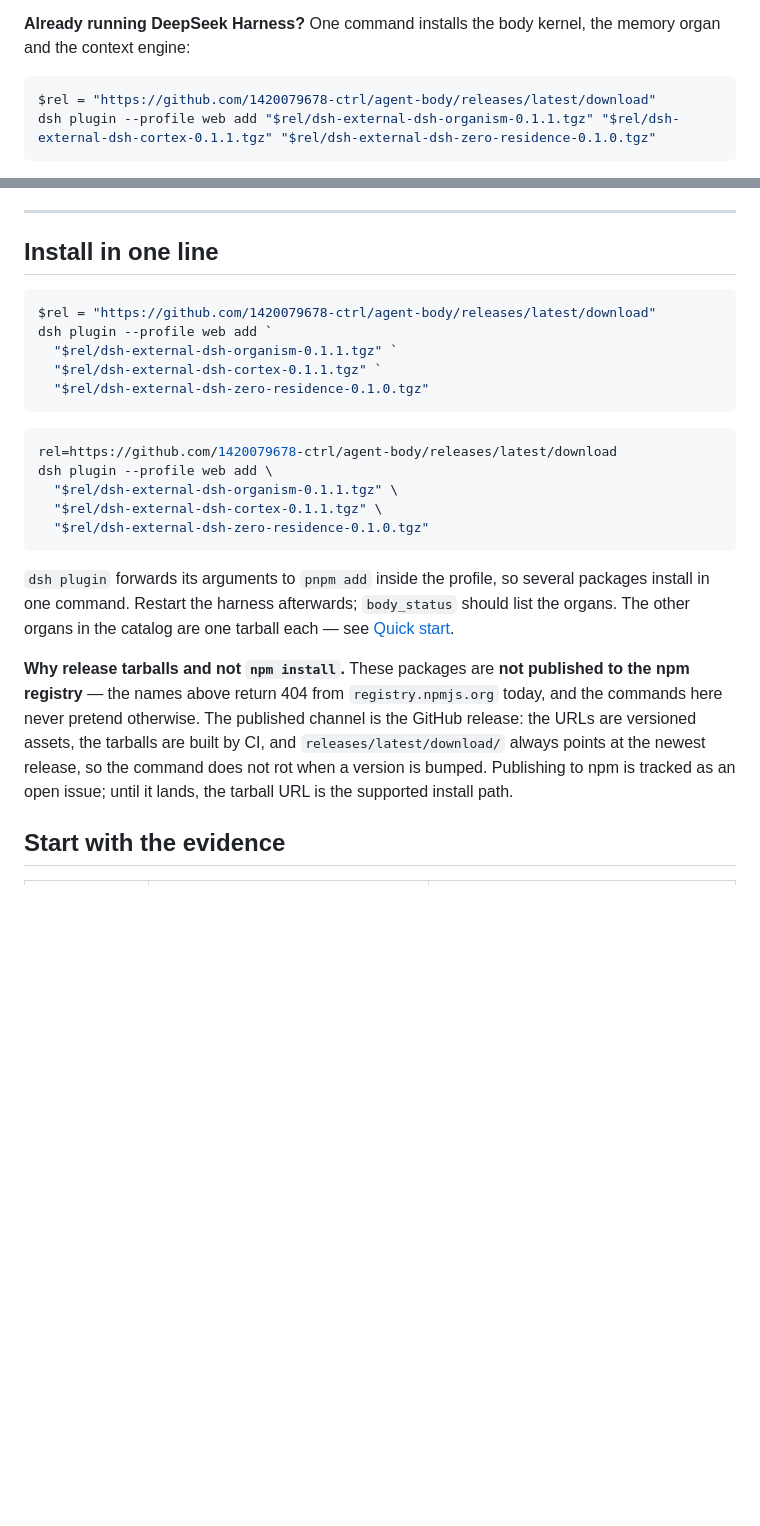
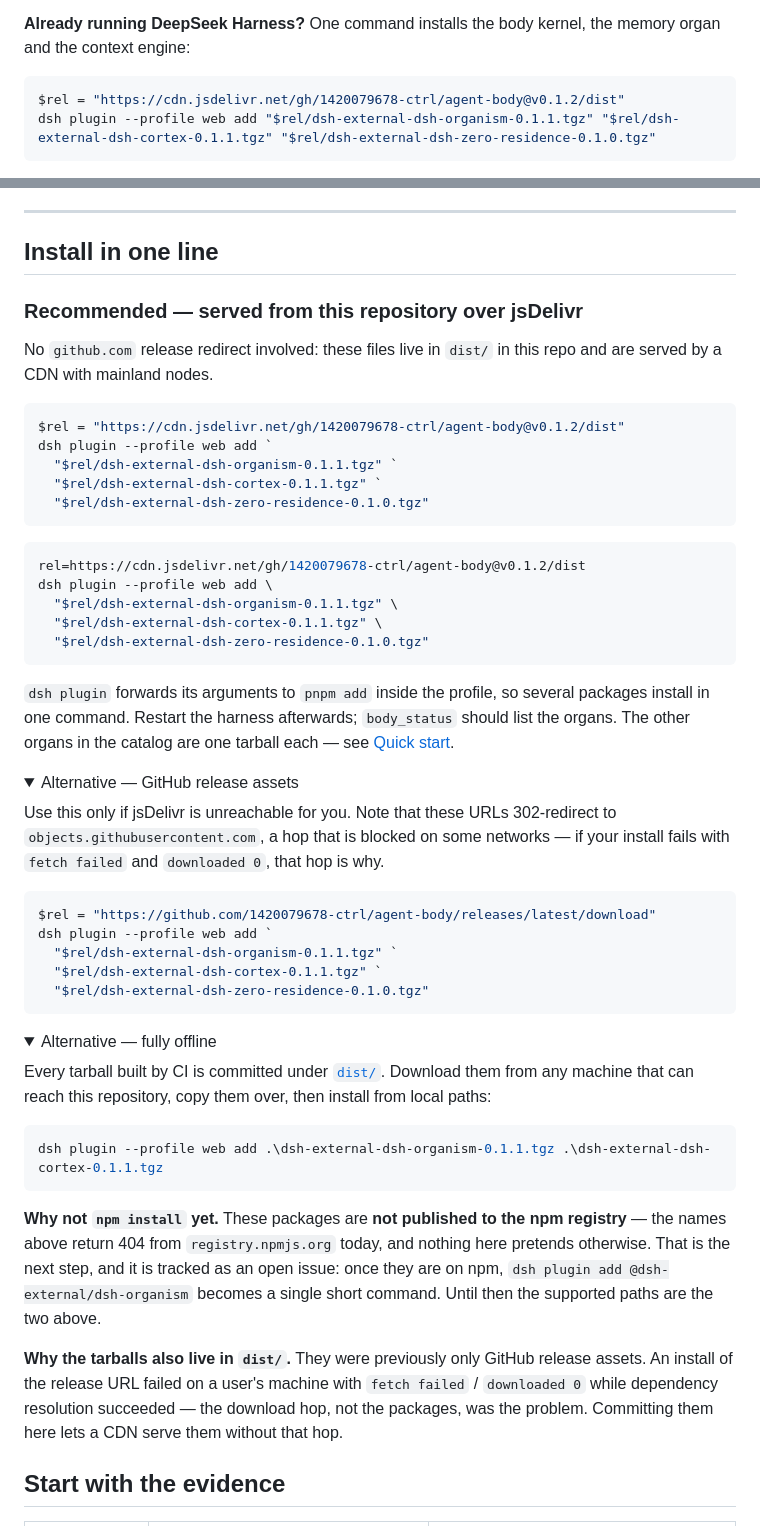
Before and after one commit to 1420079678-ctrl/agent-body, a Markdown page: README.md, 2 parts joined by grey strips. Rendered like a GitHub page; folded sections open; blank space fills up the shorter version.

Commit message:
docs(readme): install from a CDN path so restricted networks can reach the tarballs

````diff
--- a/README.md
+++ b/README.md
@@ -28,7 +28,7 @@ npm run check    # the gate CI runs: constant tables, catalog, tests, benchmark
 **Already running DeepSeek Harness?** One command installs the body kernel, the memory organ and the context engine:
 
 ```powershell
-$rel = "https://github.com/1420079678-ctrl/agent-body/releases/latest/download"
+$rel = "https://cdn.jsdelivr.net/gh/1420079678-ctrl/agent-body@v0.1.2/dist"
 dsh plugin --profile web add "$rel/dsh-external-dsh-organism-0.1.1.tgz" "$rel/dsh-external-dsh-cortex-0.1.1.tgz" "$rel/dsh-external-dsh-zero-residence-0.1.0.tgz"
 ```
 
@@ -91,6 +91,38 @@ It is also the subject of the harness's official showcase thread —
 
 ## Install in one line
 
+### Recommended — served from this repository over jsDelivr
+
+No `github.com` release redirect involved: these files live in `dist/` in this repo and are served by a CDN with
+mainland nodes.
+
+```powershell
+$rel = "https://cdn.jsdelivr.net/gh/1420079678-ctrl/agent-body@v0.1.2/dist"
+dsh plugin --profile web add `
+  "$rel/dsh-external-dsh-organism-0.1.1.tgz" `
+  "$rel/dsh-external-dsh-cortex-0.1.1.tgz" `
+  "$rel/dsh-external-dsh-zero-residence-0.1.0.tgz"
+```
+
+```bash
+rel=https://cdn.jsdelivr.net/gh/1420079678-ctrl/agent-body@v0.1.2/dist
+dsh plugin --profile web add \
+  "$rel/dsh-external-dsh-organism-0.1.1.tgz" \
+  "$rel/dsh-external-dsh-cortex-0.1.1.tgz" \
+  "$rel/dsh-external-dsh-zero-residence-0.1.0.tgz"
+```
+
+`dsh plugin` forwards its arguments to `pnpm add` inside the profile, so several packages install in one command.
+Restart the harness afterwards; `body_status` should list the organs. The other organs in the catalog are one tarball
+each — see [Quick start](#quick-start).
+
+<details>
+<summary>Alternative — GitHub release assets</summary>
+
+Use this only if jsDelivr is unreachable for you. Note that these URLs 302-redirect to
+`objects.githubusercontent.com`, a hop that is blocked on some networks — if your install fails with
+`fetch failed` and `downloaded 0`, that hop is why.
+
 ```powershell
 $rel = "https://github.com/1420079678-ctrl/agent-body/releases/latest/download"
 dsh plugin --profile web add `
@@ -99,23 +131,28 @@ dsh plugin --profile web add `
   "$rel/dsh-external-dsh-zero-residence-0.1.0.tgz"
 ```
 
-```bash
-rel=https://github.com/1420079678-ctrl/agent-body/releases/latest/download
-dsh plugin --profile web add \
-  "$rel/dsh-external-dsh-organism-0.1.1.tgz" \
-  "$rel/dsh-external-dsh-cortex-0.1.1.tgz" \
-  "$rel/dsh-external-dsh-zero-residence-0.1.0.tgz"
+</details>
+
+<details>
+<summary>Alternative — fully offline</summary>
+
+Every tarball built by CI is committed under [`dist/`](dist/). Download them from any machine that can reach this
+repository, copy them over, then install from local paths:
+
+```powershell
+dsh plugin --profile web add .\dsh-external-dsh-organism-0.1.1.tgz .\dsh-external-dsh-cortex-0.1.1.tgz
 ```
 
-`dsh plugin` forwards its arguments to `pnpm add` inside the profile, so several packages install in one command. Restart
-the harness afterwards; `body_status` should list the organs. The other organs in the catalog are one tarball each — see
-[Quick start](#quick-start).
+</details>
 
-**Why release tarballs and not `npm install`.** These packages are **not published to the npm registry** — the names
-above return 404 from `registry.npmjs.org` today, and the commands here never pretend otherwise. The published channel
-is the GitHub release: the URLs are versioned assets, the tarballs are built by CI, and `releases/latest/download/`
-always points at the newest release, so the command does not rot when a version is bumped. Publishing to npm is tracked
-as an open issue; until it lands, the tarball URL is the supported install path.
+**Why not `npm install` yet.** These packages are **not published to the npm registry** — the names above return 404
+from `registry.npmjs.org` today, and nothing here pretends otherwise. That is the next step, and it is tracked as an
+open issue: once they are on npm, `dsh plugin add @dsh-external/dsh-organism` becomes a single short command. Until
+then the supported paths are the two above.
+
+**Why the tarballs also live in `dist/`.** They were previously only GitHub release assets. An install of the release
+URL failed on a user's machine with `fetch failed` / `downloaded 0` while dependency resolution succeeded — the
+download hop, not the packages, was the problem. Committing them here lets a CDN serve them without that hop.
 
 ## Start with the evidence
 
````
